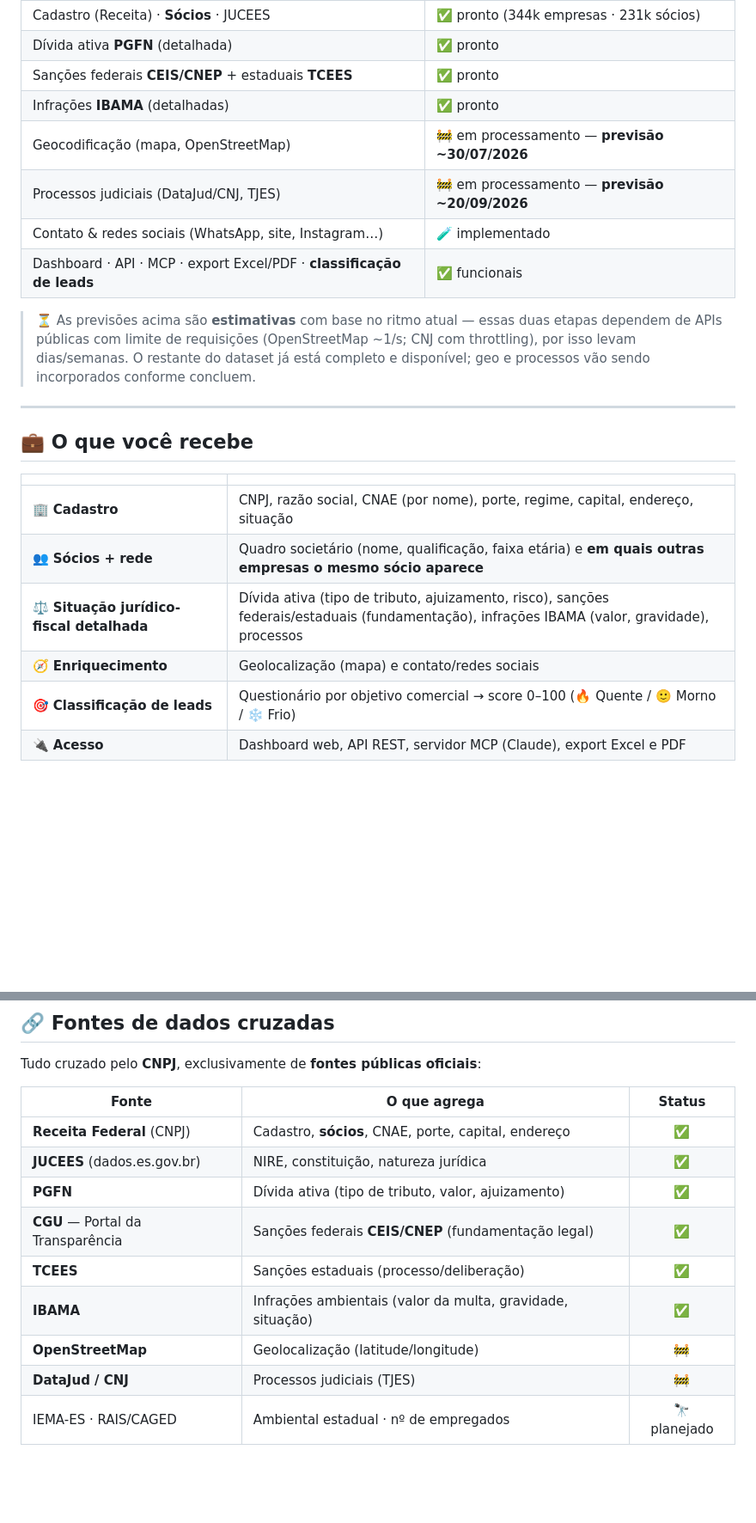
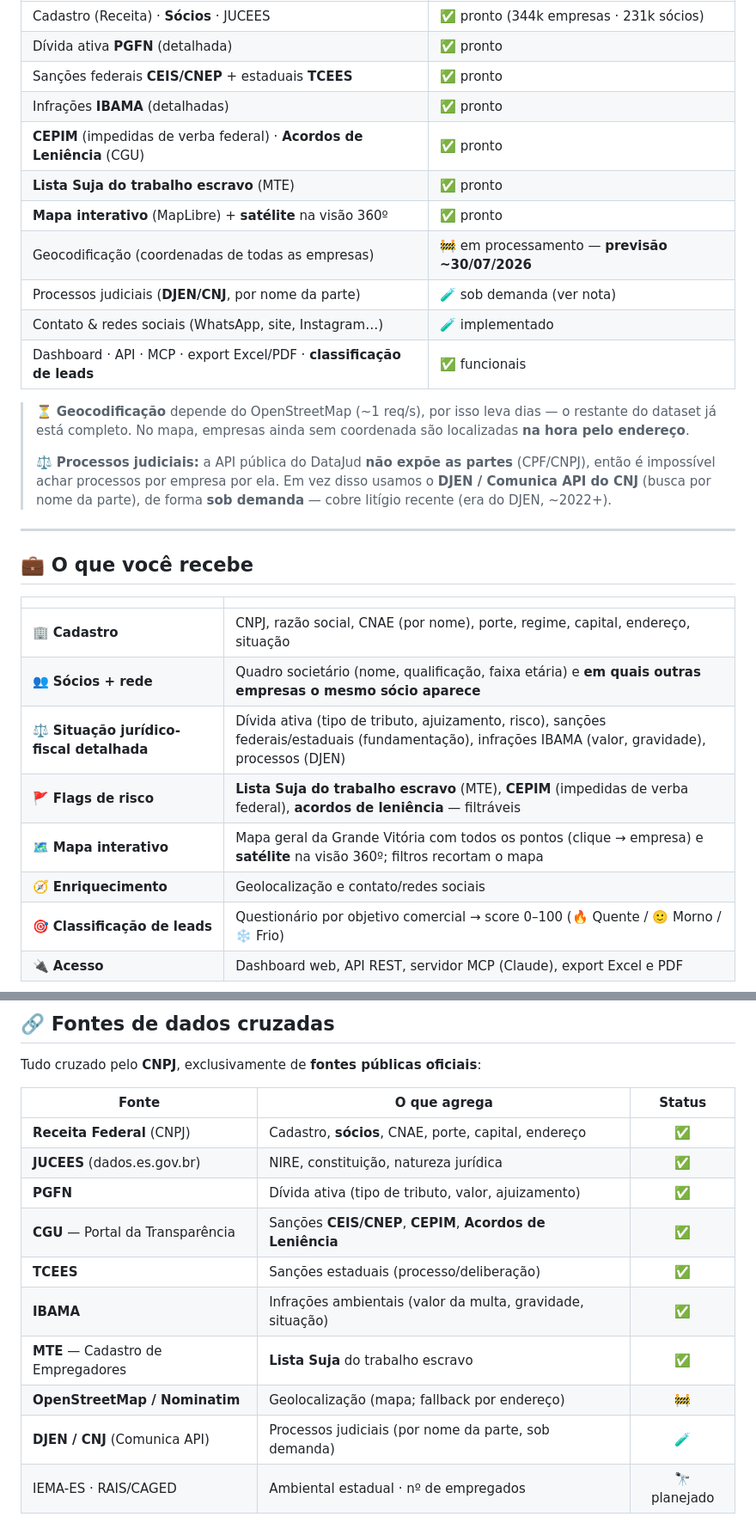
Before and after one commit to brunokobi/projeto_grande_vitoria_empresas, a Markdown page: README.md, 2 parts joined by grey strips. Shown at 86% size. Drawn GitHub-style; blank space fills up the shorter version.

Commit message:
README: mapa interativo + satélite, flags de risco (trabalho escravo/CEPIM/leniência), DJEN no lugar do DataJud, endpoints /mapa e /geocode

```diff
--- a/README.md
+++ b/README.md
@@ -87,15 +87,22 @@ Em desenvolvimento ativo. Estado atual:
 | Dívida ativa **PGFN** (detalhada) | ✅ pronto |
 | Sanções federais **CEIS/CNEP** + estaduais **TCEES** | ✅ pronto |
 | Infrações **IBAMA** (detalhadas) | ✅ pronto |
-| Geocodificação (mapa, OpenStreetMap) | 🚧 em processamento — **previsão ~30/07/2026** |
-| Processos judiciais (DataJud/CNJ, TJES) | 🚧 em processamento — **previsão ~20/09/2026** |
+| **CEPIM** (impedidas de verba federal) · **Acordos de Leniência** (CGU) | ✅ pronto |
+| **Lista Suja do trabalho escravo** (MTE) | ✅ pronto |
+| **Mapa interativo** (MapLibre) + **satélite** na visão 360º | ✅ pronto |
+| Geocodificação (coordenadas de todas as empresas) | 🚧 em processamento — **previsão ~30/07/2026** |
+| Processos judiciais (**DJEN/CNJ**, por nome da parte) | 🧪 sob demanda (ver nota) |
 | Contato & redes sociais (WhatsApp, site, Instagram…) | 🧪 implementado |
 | Dashboard · API · MCP · export Excel/PDF · **classificação de leads** | ✅ funcionais |
 
-> ⏳ As previsões acima são **estimativas** com base no ritmo atual — essas duas
-> etapas dependem de APIs públicas com limite de requisições (OpenStreetMap ~1/s;
-> CNJ com throttling), por isso levam dias/semanas. O restante do dataset já está
-> completo e disponível; geo e processos vão sendo incorporados conforme concluem.
+> ⏳ **Geocodificação** depende do OpenStreetMap (~1 req/s), por isso leva dias — o
+> restante do dataset já está completo. No mapa, empresas ainda sem coordenada são
+> localizadas **na hora pelo endereço**.
+>
+> ⚖️ **Processos judiciais:** a API pública do DataJud **não expõe as partes**
+> (CPF/CNPJ), então é impossível achar processos por empresa por ela. Em vez disso
+> usamos o **DJEN / Comunica API do CNJ** (busca por nome da parte), de forma
+> **sob demanda** — cobre litígio recente (era do DJEN, ~2022+).
 
 ---
 
@@ -105,8 +112,10 @@ Em desenvolvimento ativo. Estado atual:
 |---|---|
 | 🏢 **Cadastro** | CNPJ, razão social, CNAE (por nome), porte, regime, capital, endereço, situação |
 | 👥 **Sócios + rede** | Quadro societário (nome, qualificação, faixa etária) e **em quais outras empresas o mesmo sócio aparece** |
-| ⚖️ **Situação jurídico-fiscal detalhada** | Dívida ativa (tipo de tributo, ajuizamento, risco), sanções federais/estaduais (fundamentação), infrações IBAMA (valor, gravidade), processos |
-| 🧭 **Enriquecimento** | Geolocalização (mapa) e contato/redes sociais |
+| ⚖️ **Situação jurídico-fiscal detalhada** | Dívida ativa (tipo de tributo, ajuizamento, risco), sanções federais/estaduais (fundamentação), infrações IBAMA (valor, gravidade), processos (DJEN) |
+| 🚩 **Flags de risco** | **Lista Suja do trabalho escravo** (MTE), **CEPIM** (impedidas de verba federal), **acordos de leniência** — filtráveis |
+| 🗺️ **Mapa interativo** | Mapa geral da Grande Vitória com todos os pontos (clique → empresa) e **satélite** na visão 360º; filtros recortam o mapa |
+| 🧭 **Enriquecimento** | Geolocalização e contato/redes sociais |
 | 🎯 **Classificação de leads** | Questionário por objetivo comercial → score 0–100 (🔥 Quente / 🙂 Morno / ❄️ Frio) |
 | 🔌 **Acesso** | Dashboard web, API REST, servidor MCP (Claude), export Excel e PDF |
 
@@ -121,11 +130,12 @@ Tudo cruzado pelo **CNPJ**, exclusivamente de **fontes públicas oficiais**:
 | **Receita Federal** (CNPJ) | Cadastro, **sócios**, CNAE, porte, capital, endereço | ✅ |
 | **JUCEES** (dados.es.gov.br) | NIRE, constituição, natureza jurídica | ✅ |
 | **PGFN** | Dívida ativa (tipo de tributo, valor, ajuizamento) | ✅ |
-| **CGU** — Portal da Transparência | Sanções federais **CEIS/CNEP** (fundamentação legal) | ✅ |
+| **CGU** — Portal da Transparência | Sanções **CEIS/CNEP**, **CEPIM**, **Acordos de Leniência** | ✅ |
 | **TCEES** | Sanções estaduais (processo/deliberação) | ✅ |
 | **IBAMA** | Infrações ambientais (valor da multa, gravidade, situação) | ✅ |
-| **OpenStreetMap** | Geolocalização (latitude/longitude) | 🚧 |
-| **DataJud / CNJ** | Processos judiciais (TJES) | 🚧 |
+| **MTE** — Cadastro de Empregadores | **Lista Suja** do trabalho escravo | ✅ |
+| **OpenStreetMap / Nominatim** | Geolocalização (mapa; fallback por endereço) | 🚧 |
+| **DJEN / CNJ** (Comunica API) | Processos judiciais (por nome da parte, sob demanda) | 🧪 |
 | IEMA-ES · RAIS/CAGED | Ambiental estadual · nº de empregados | 🔭 planejado |
 
 > A construção/atualização do dataset é feita por um pipeline de extração mantido em repositório separado. Este é o **produto de consumo**.
```
Also changed, not shown: other parts of README.md (+5 -3 lines).
